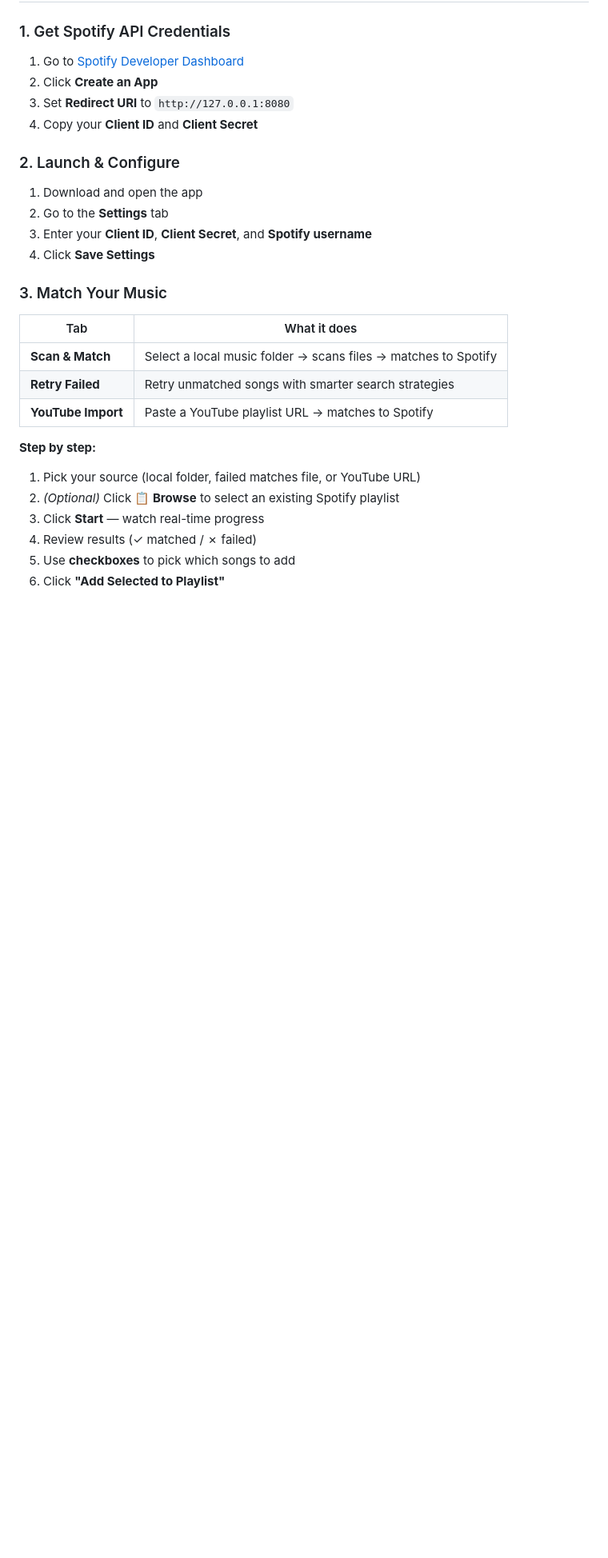
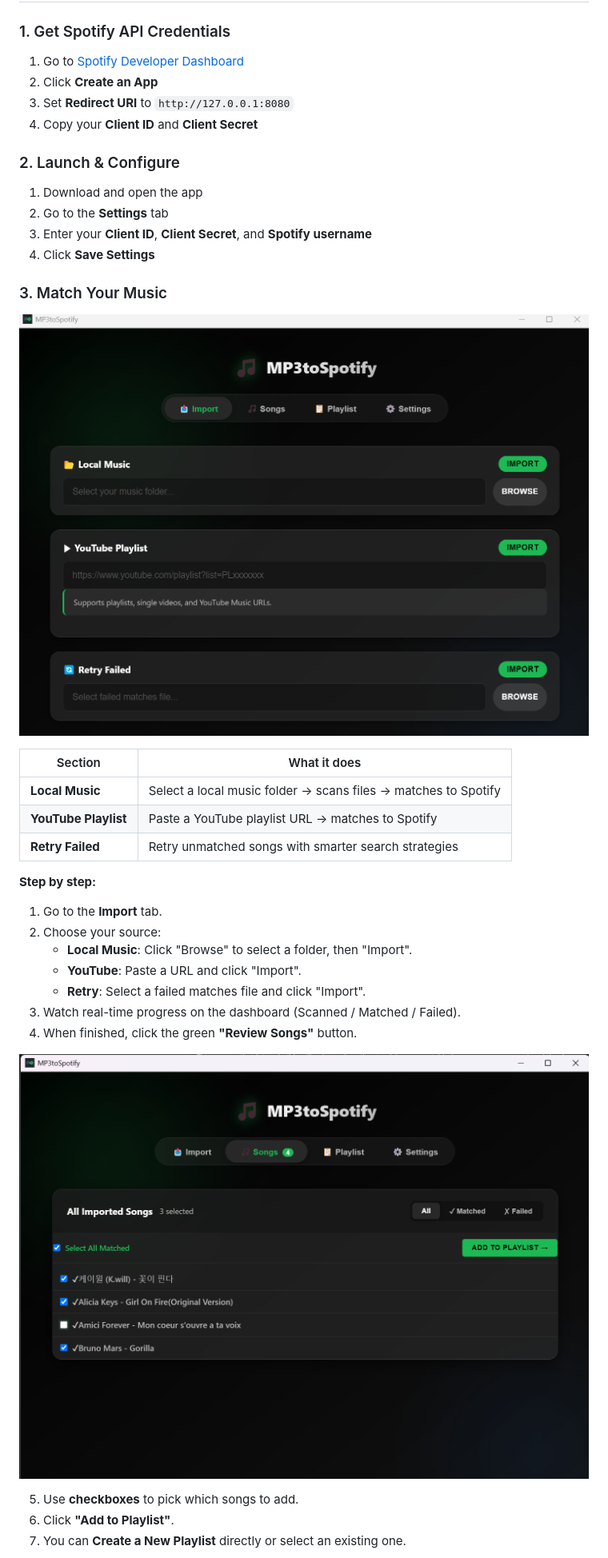
Before and after one commit to Topasm/MP3toSpotify, a Markdown page: README.md, the part around the change printed below. Shown: that part at 80% size. Rendered like a GitHub page; pictures changed too: docs/import_tab.png (added), docs/songs_tab.png (added); blank space fills up the shorter version.

```diff
--- a/README.md
+++ b/README.md
@@ -60,16 +60,26 @@ MP3, FLAC, OGG, Opus, WMA, WAV, M4A, AAC, AIFF, DSF, WavPack
 
 ### 3. Match Your Music
 
-| Tab | What it does |
-|-----|-------------|
-| **Scan & Match** | Select a local music folder → scans files → matches to Spotify |
+![Import Tab](docs/import_tab.png)
+
+| Section | What it does |
+|---------|-------------|
+| **Local Music** | Select a local music folder → scans files → matches to Spotify |
+| **YouTube Playlist** | Paste a YouTube playlist URL → matches to Spotify |
 | **Retry Failed** | Retry unmatched songs with smarter search strategies |
-| **YouTube Import** | Paste a YouTube playlist URL → matches to Spotify |
 
 **Step by step:**
-1. Pick your source (local folder, failed matches file, or YouTube URL)
-2. *(Optional)* Click **📋 Browse** to select an existing Spotify playlist
-3. Click **Start** — watch real-time progress
-4. Review results (✓ matched / ✗ failed)
-5. Use **checkboxes** to pick which songs to add
-6. Click **"Add Selected to Playlist"**
+1. Go to the **Import** tab.
+2. Choose your source:
+   - **Local Music**: Click "Browse" to select a folder, then "Import".
+   - **YouTube**: Paste a URL and click "Import".
+   - **Retry**: Select a failed matches file and click "Import".
+3. Watch real-time progress on the dashboard (Scanned / Matched / Failed).
+4. When finished, click the green **"Review Songs"** button.
+
+![Songs Tab](docs/songs_tab.png)
+
+5. Use **checkboxes** to pick which songs to add.
+6. Click **"Add to Playlist"**.
+7. You can **Create a New Playlist** directly or select an existing one.
+
```
Also changed, not shown: other parts of README.md (+19 -17 lines), README.ko.md (+26 -13 lines), docs/banner.png (renamed from banner.png), docs/imported.png (added), docs/playlist_tab.png (added), 1 other file.
